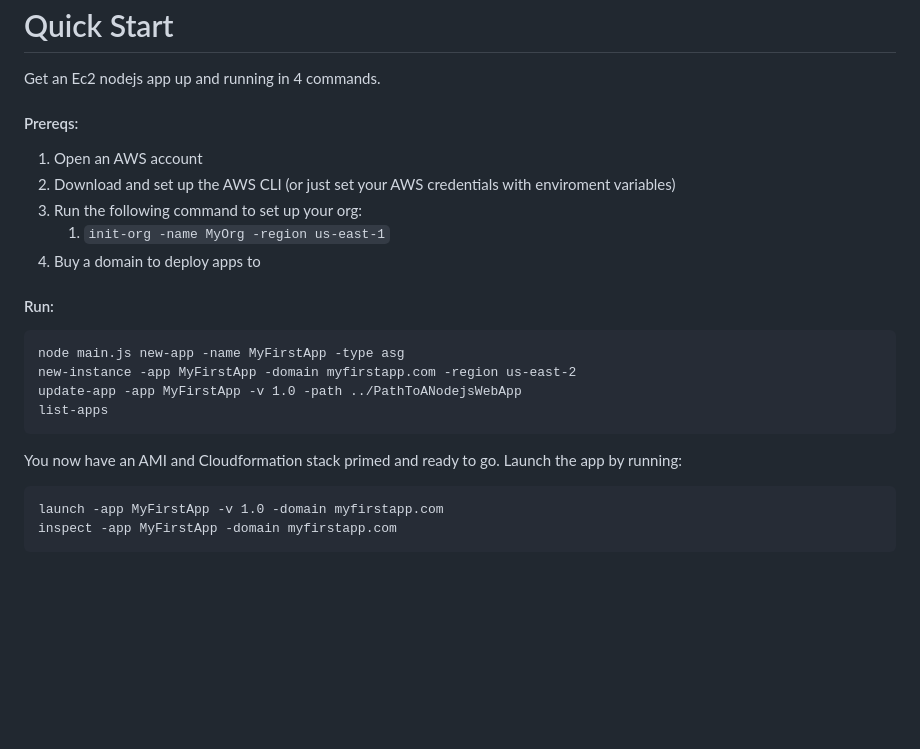
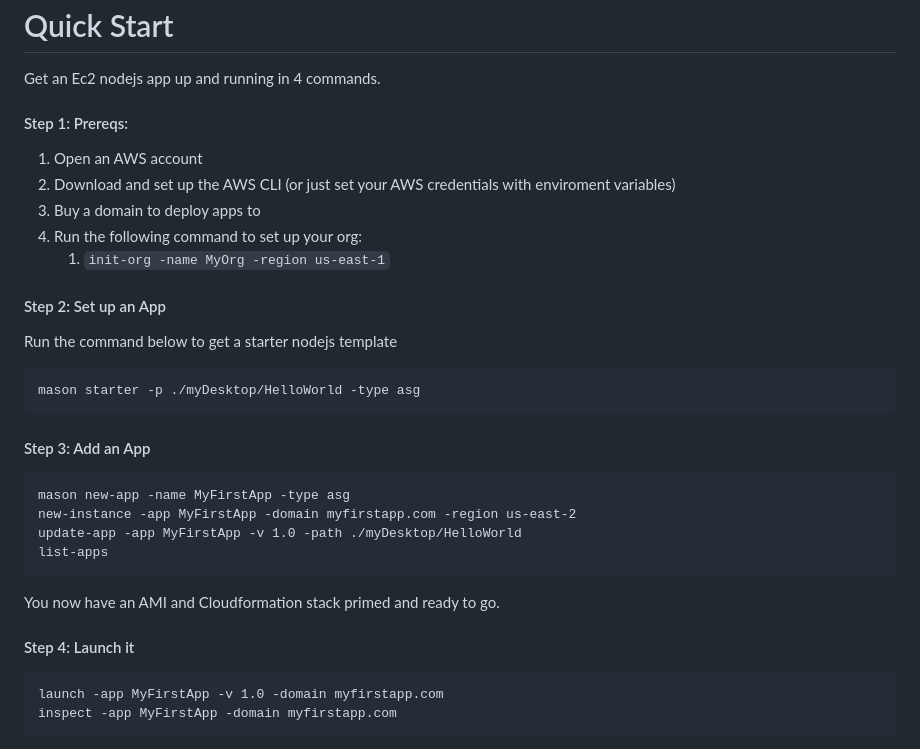
Before and after one commit to kai-harvey/cloudmason, a Markdown page: README.md, the part around the change. Rendered like a GitHub page; blank space fills up the shorter version.

````diff
--- a/README.md
+++ b/README.md
@@ -9,24 +9,33 @@ Can be used as a command line tool, or in a CI/CD pipeline.
 
 Get an Ec2 nodejs app up and running in 4 commands.
 
-#### Prereqs:
+#### Step 1: Prereqs:
 
 1. Open an AWS account
 2. Download and set up the AWS CLI (or just set your AWS credentials with enviroment variables)
-3. Run the following command to set up your org:
+3. Buy a domain to deploy apps to
+4. Run the following command to set up your org:
    1. `init-org -name MyOrg -region us-east-1`
-4. Buy a domain to deploy apps to
 
-#### Run:
+#### Step 2: Set up an App
+
+Run the command below to get a starter nodejs template
 
 ```
-node main.js new-app -name MyFirstApp -type asg
+mason starter -p ./myDesktop/HelloWorld -type asg
+```
+
+#### Step 3: Add an App
+
+```
+mason new-app -name MyFirstApp -type asg
 new-instance -app MyFirstApp -domain myfirstapp.com -region us-east-2
-update-app -app MyFirstApp -v 1.0 -path ../PathToANodejsWebApp
+update-app -app MyFirstApp -v 1.0 -path ./myDesktop/HelloWorld
 list-apps
 ```
 You now have an AMI and Cloudformation stack primed and ready to go.
-Launch the app by running:
+
+#### Step 4: Launch it
 
 ```
 launch -app MyFirstApp -v 1.0 -domain myfirstapp.com
````
